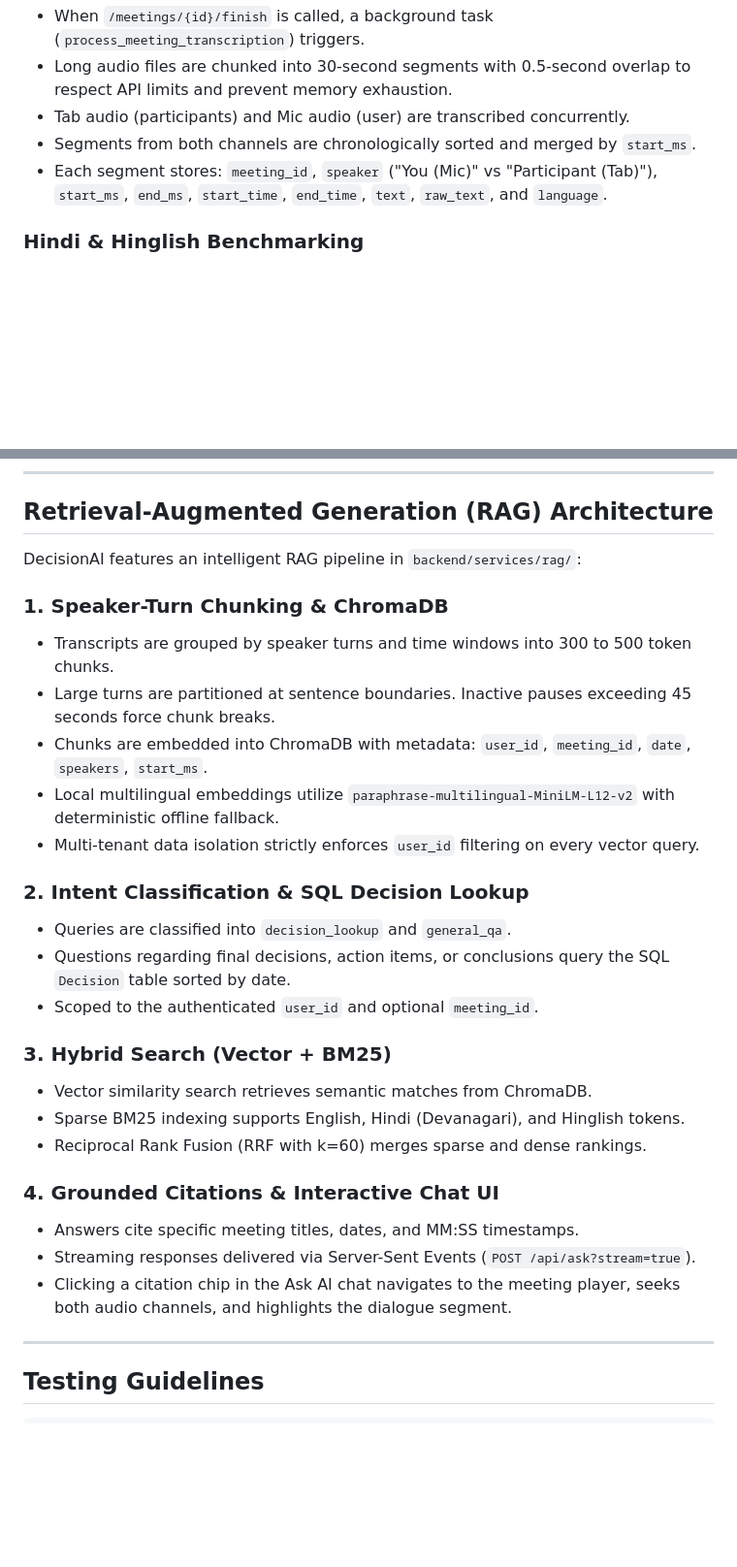
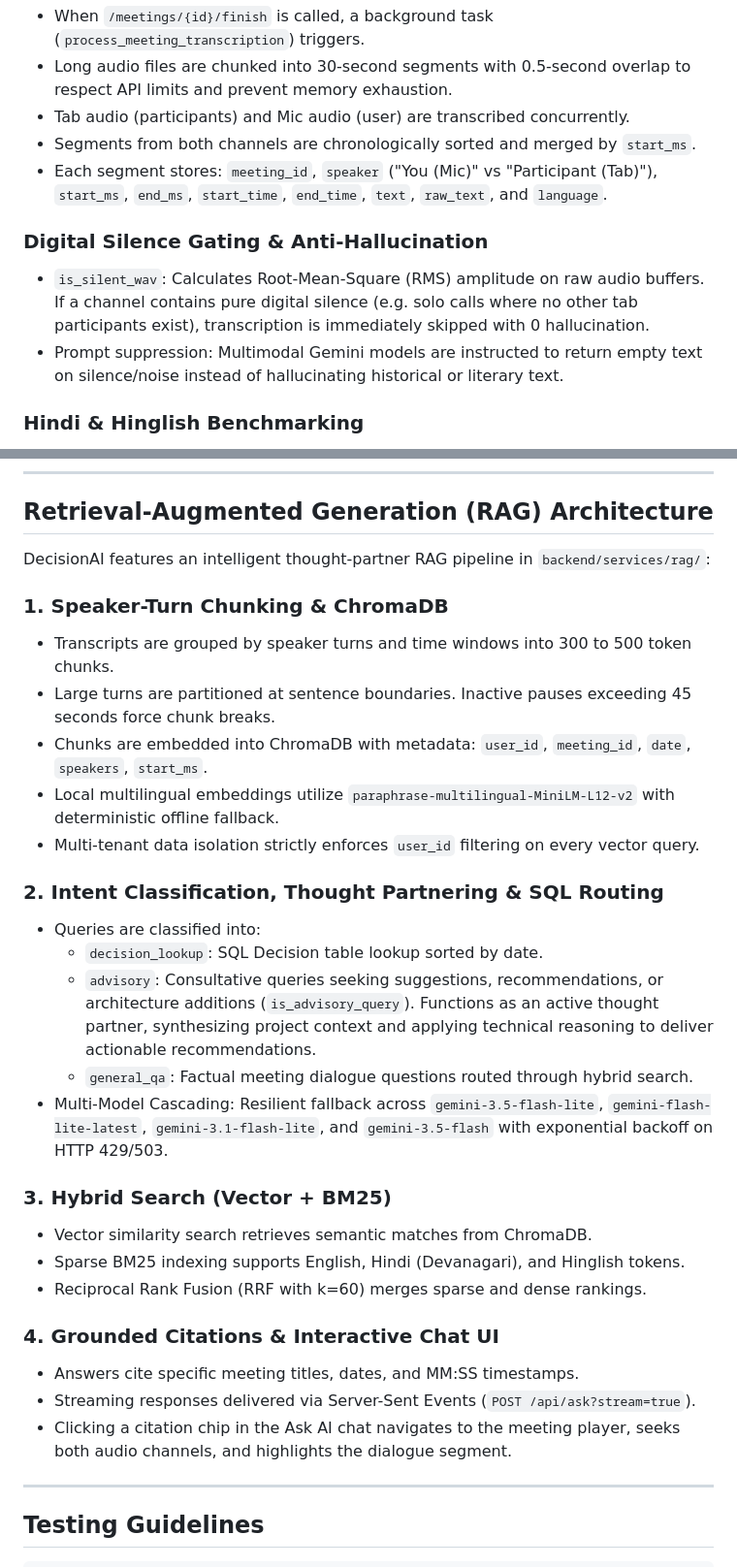
Before and after one commit to sanidhyajoshi2007-tech/DecisionAI, a Markdown page: AGENTS.md, 2 parts joined by grey strips. Shown at 97% size. Rendered like a GitHub page; blank space fills up the shorter version.

```diff
--- a/AGENTS.md
+++ b/AGENTS.md
@@ -96,6 +96,10 @@ DecisionAI features a pluggable, multi-provider transcription pipeline in `backe
 - Segments from both channels are chronologically sorted and merged by `start_ms`.
 - Each segment stores: `meeting_id`, `speaker` ("You (Mic)" vs "Participant (Tab)"), `start_ms`, `end_ms`, `start_time`, `end_time`, `text`, `raw_text`, and `language`.
 
+### Digital Silence Gating & Anti-Hallucination
+- `is_silent_wav`: Calculates Root-Mean-Square (RMS) amplitude on raw audio buffers. If a channel contains pure digital silence (e.g. solo calls where no other tab participants exist), transcription is immediately skipped with 0 hallucination.
+- Prompt suppression: Multimodal Gemini models are instructed to return empty text on silence/noise instead of hallucinating historical or literary text.
+
 ### Hindi & Hinglish Benchmarking
 - `scripts/benchmark.py`: Evaluates providers against human-corrected ground truth transcripts.
 - Performs Unicode NFC normalization, nukta/danda cleanup for Devanagari Hindi, and phonetic equivalence token mappings for Hinglish.
@@ -106,7 +110,7 @@ DecisionAI features a pluggable, multi-provider transcription pipeline in `backe
 
 ## Retrieval-Augmented Generation (RAG) Architecture
 
-DecisionAI features an intelligent RAG pipeline in `backend/services/rag/`:
+DecisionAI features an intelligent thought-partner RAG pipeline in `backend/services/rag/`:
 
 ### 1. Speaker-Turn Chunking & ChromaDB
 - Transcripts are grouped by speaker turns and time windows into 300 to 500 token chunks.
@@ -115,10 +119,12 @@ DecisionAI features an intelligent RAG pipeline in `backend/services/rag/`:
 - Local multilingual embeddings utilize `paraphrase-multilingual-MiniLM-L12-v2` with deterministic offline fallback.
 - Multi-tenant data isolation strictly enforces `user_id` filtering on every vector query.
 
-### 2. Intent Classification & SQL Decision Lookup
-- Queries are classified into `decision_lookup` and `general_qa`.
-- Questions regarding final decisions, action items, or conclusions query the SQL `Decision` table sorted by date.
-- Scoped to the authenticated `user_id` and optional `meeting_id`.
+### 2. Intent Classification, Thought Partnering & SQL Routing
+- Queries are classified into:
+  - `decision_lookup`: SQL Decision table lookup sorted by date.
+  - `advisory`: Consultative queries seeking suggestions, recommendations, or architecture additions (`is_advisory_query`). Functions as an active thought partner, synthesizing project context and applying technical reasoning to deliver actionable recommendations.
+  - `general_qa`: Factual meeting dialogue questions routed through hybrid search.
+- Multi-Model Cascading: Resilient fallback across `gemini-3.5-flash-lite`, `gemini-flash-lite-latest`, `gemini-3.1-flash-lite`, and `gemini-3.5-flash` with exponential backoff on HTTP 429/503.
 
 ### 3. Hybrid Search (Vector + BM25)
 - Vector similarity search retrieves semantic matches from ChromaDB.
@@ -129,6 +135,7 @@ DecisionAI features an intelligent RAG pipeline in `backend/services/rag/`:
 - Answers cite specific meeting titles, dates, and MM:SS timestamps.
 - Streaming responses delivered via Server-Sent Events (`POST /api/ask?stream=true`).
 - Clicking a citation chip in the Ask AI chat navigates to the meeting player, seeks both audio channels, and highlights the dialogue segment.
+
 
 ---
 
```
Also changed, not shown: README.md (+19 -7 lines).
